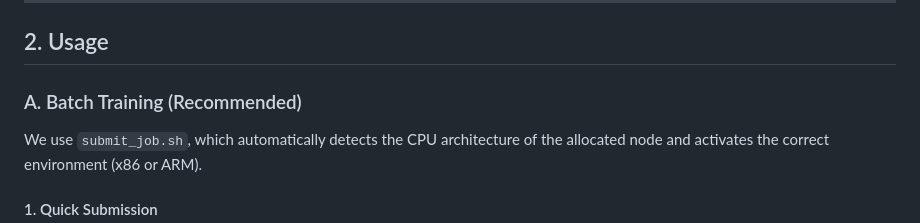
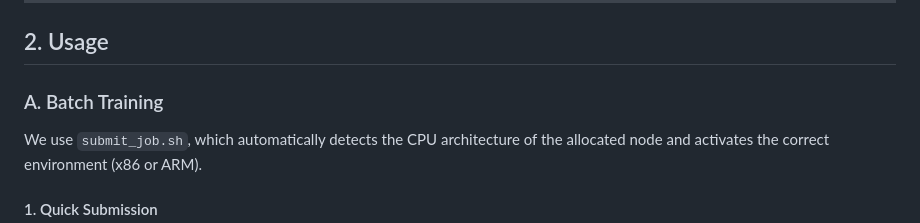
Before and after one commit to weiyuanli-icepp/xec-ml-wl, a Markdown page: README.md, the part around the change. Drawn GitHub-style.

Commit message:
Fix formatting of Batch Training section header

```diff
--- a/README.md
+++ b/README.md
@@ -70,7 +70,7 @@ $ chmod +x start_jupyter_xec_gpu.sh submit_job.sh run_scan.sh
 
 ## 2. Usage
 
-### A. Batch Training (Recommended)
+### A. Batch Training
 
 We use `submit_job.sh`, which automatically detects the CPU architecture of the allocated node and activates the correct environment (x86 or ARM).
 
```
